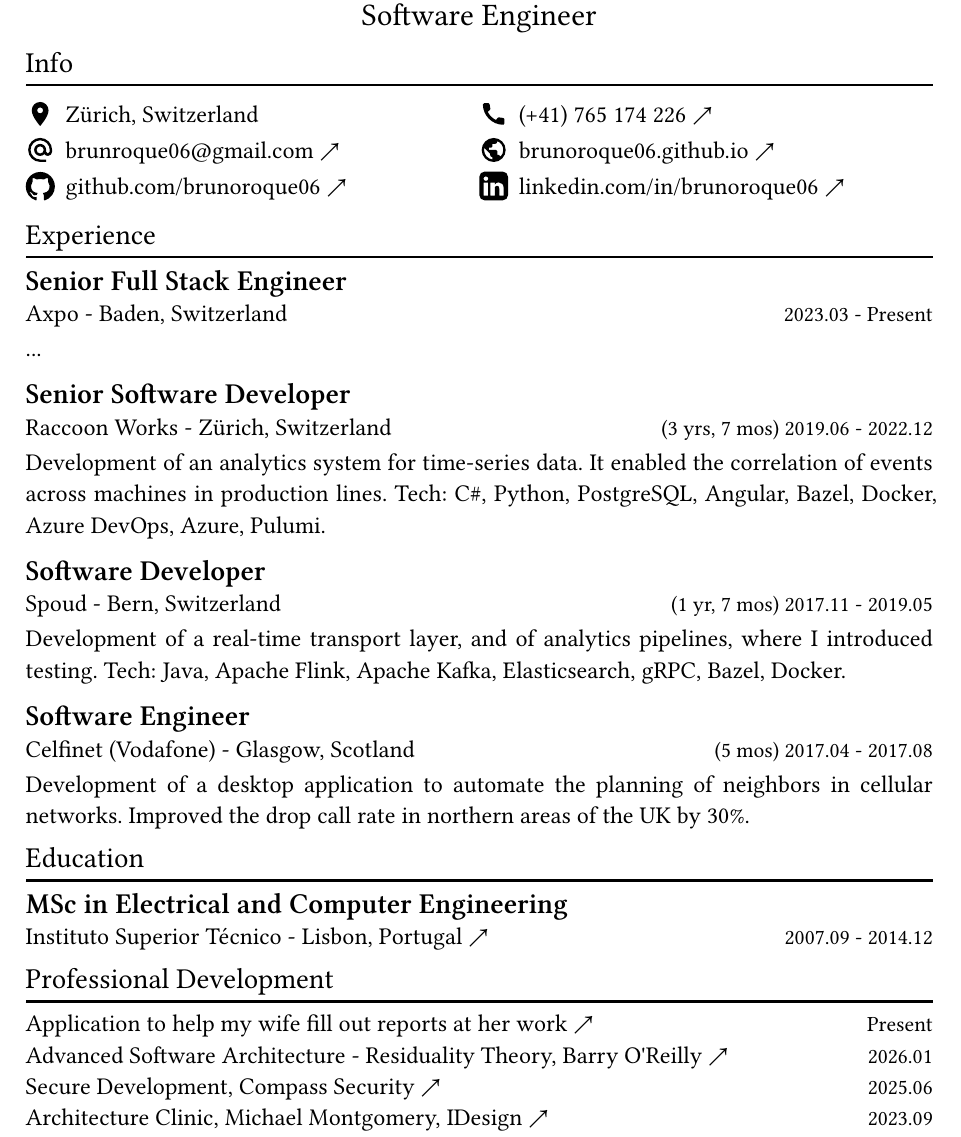
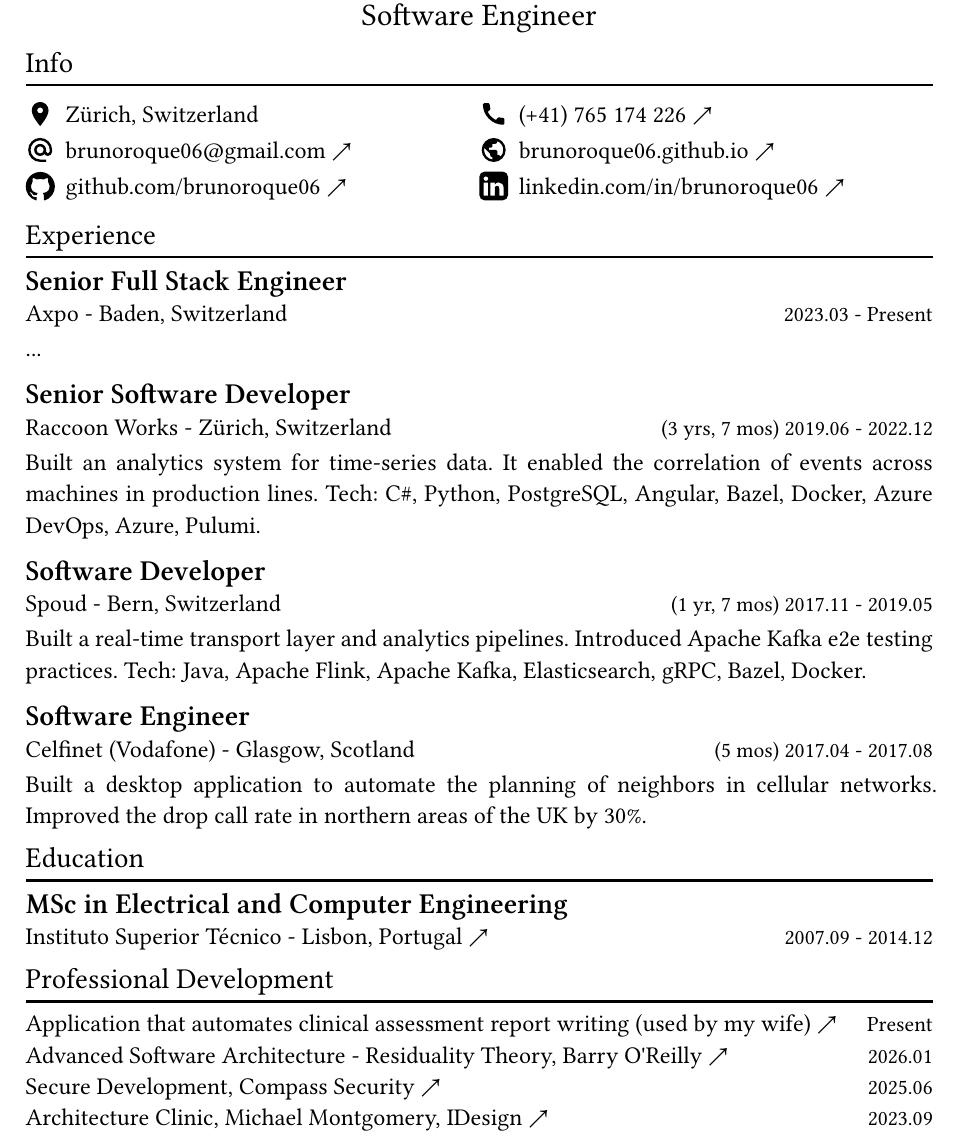
Before and after one commit to brunoroque06/brunoroque06.github.io, a Typst document (resume.typ): part of the page, cut so that both start at the same text. Compiled offline with Typst 0.15; a missing font is replaced by an installed copy or a similar font.

Commit message:
Rephrase resume entries

```diff
--- a/resume.typ
+++ b/resume.typ
@@ -39,7 +39,7 @@
 
   info(
     "email.svg",
-    "brunroque06@gmail.com",
+    "brunoroque06@gmail.com",
     ref: "mailto:brunoroque06@gmail.com",
   ),
   info(
@@ -138,7 +138,7 @@
     country: "Switzerland",
     start: datetime(year: 2019, month: 6, day: 1),
     end: datetime(year: 2022, month: 12, day: 1),
-    desc: "Development of an analytics system for time-series data. It enabled the correlation of events across machines in production lines. Tech: C#, Python, PostgreSQL, Angular, Bazel, Docker, Azure DevOps, Azure, Pulumi.",
+    desc: "Built an analytics system for time-series data. It enabled the correlation of events across machines in production lines. Tech: C#, Python, PostgreSQL, Angular, Bazel, Docker, Azure DevOps, Azure, Pulumi.",
   ),
   (
     title: "Software Developer",
@@ -147,7 +147,7 @@
     country: "Switzerland",
     start: datetime(year: 2017, month: 11, day: 1),
     end: datetime(year: 2019, month: 5, day: 1),
-    desc: "Development of a real-time transport layer, and of analytics pipelines, where I introduced testing. Tech: Java, Apache Flink, Apache Kafka, Elasticsearch, gRPC, Bazel, Docker.",
+    desc: "Built a real-time transport layer and analytics pipelines. Introduced Apache Kafka e2e testing practices. Tech: Java, Apache Flink, Apache Kafka, Elasticsearch, gRPC, Bazel, Docker.",
   ),
   (
     title: "Software Engineer",
@@ -156,7 +156,7 @@
     country: "Scotland",
     start: datetime(year: 2017, month: 4, day: 1),
     end: datetime(year: 2017, month: 8, day: 1),
-    desc: "Development of a desktop application to automate the planning of neighbors in cellular networks. Improved the drop call rate in northern areas of the UK by 30%. Tech: C#, WPF, MS SQL.".trim(
+    desc: "Built a desktop application to automate the planning of neighbors in cellular networks. Improved the drop call rate in northern areas of the UK by 30%. Tech: C#, WPF, MS SQL.".trim(
       regex(" Tech:(.*)"),
     ),
   ),
@@ -207,7 +207,7 @@
 
 #let devs = (
   (
-    "Application to help my wife fill out reports at her work",
+    "Application that automates clinical assessment report writing (used by my wife)",
     "https://github.com/brunoroque06/reportus/tree/main",
     none,
   ),
```
Also changed, not shown: bruno-roque-resume.pdf, resume.typ (4 more changed lines).
